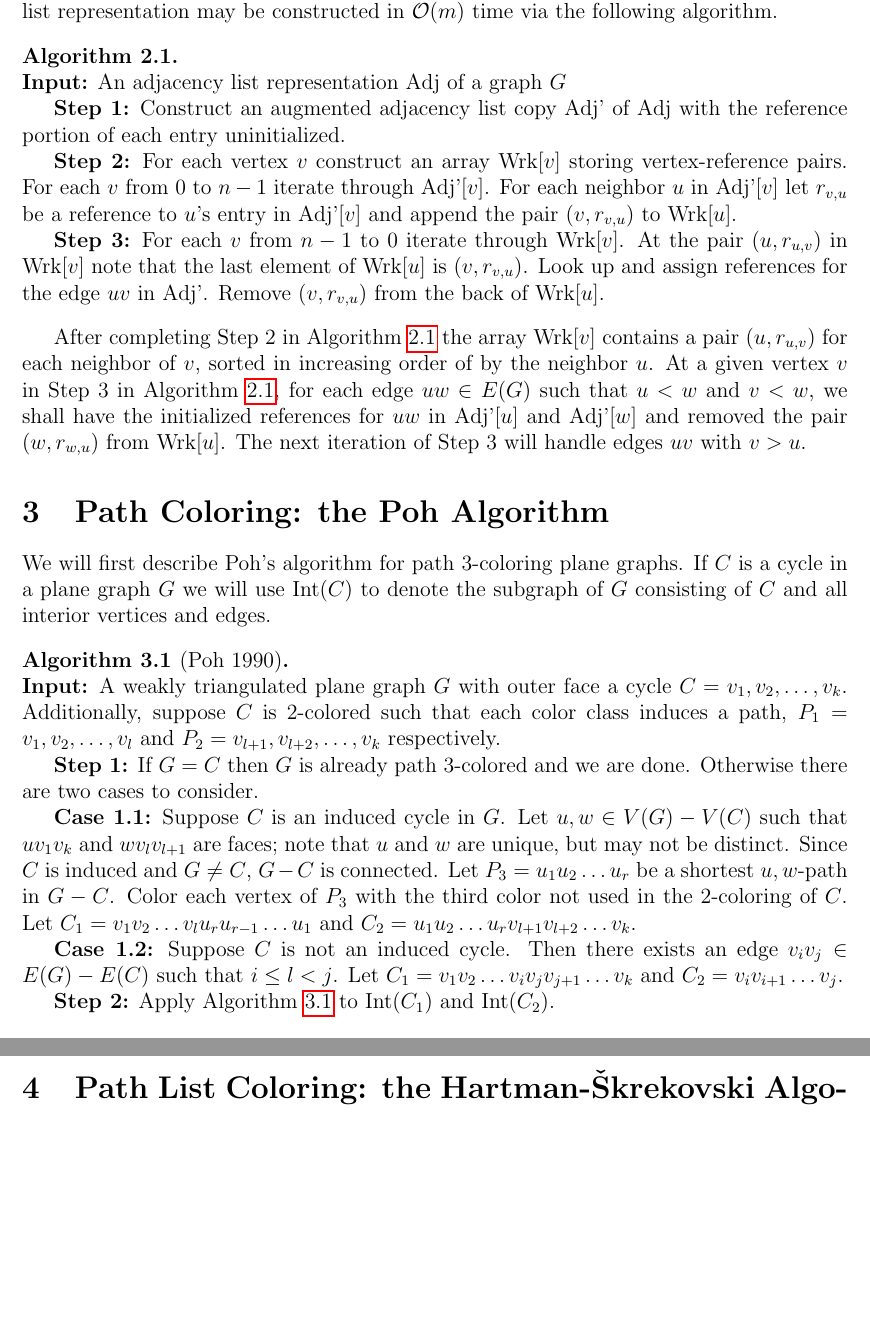
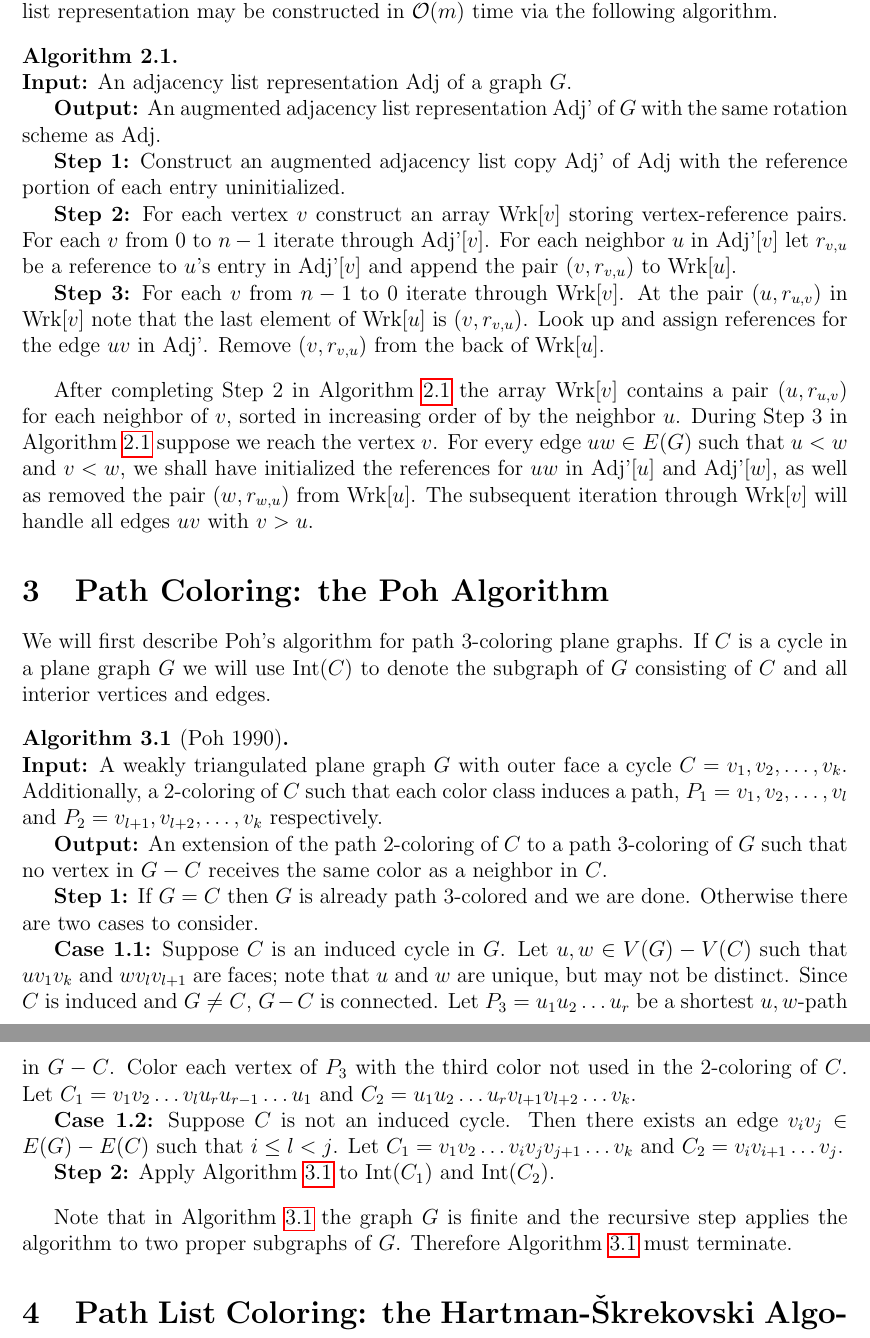
Before and after one commit to permutationlock/implpathcol_paper, a LaTeX paper (implpathcol.tex): two parts of pages 3 and 4 of 4, joined at a grey line, cut so that both start at the same text, the shorter picture padded with empty space. Compiled offline with pdfLaTeX.

Commit message:
Added output section for each algorithm and fix wording on Algorithm 2.1

```diff
--- a/implpathcol.tex
+++ b/implpathcol.tex
@@ -249,7 +249,10 @@ adjacency list representation may be constructed in $\mathcal{O}(m)$ time via
 the following algorithm.
 
 \begin{algorithm} \label{A:augment}
-\textbf{Input:} An adjacency list representation Adj of a graph $G$
+\textbf{Input:} An adjacency list representation Adj of a graph $G$.
+
+\textbf{Output:} An augmented adjacency list representation Adj' of $G$ with
+the same rotation scheme as Adj.
 
 \textbf{Step 1:} Construct an augmented adjacency list copy Adj' of Adj with
 the reference portion of each entry uninitialized.
@@ -268,11 +271,11 @@ $(v,r_{v,u})$ from the back of Wrk[$u$].
 
 After completing Step 2 in Algorithm \ref{A:augment} the array Wrk[$v$] contains
 a pair $(u,r_{u,v})$ for each neighbor of $v$, sorted in increasing order of by
-the neighbor $u$. At a given vertex $v$ in Step 3 in Algorithm \ref{A:augment},
-for each edge $uw\in E(G)$ such that
-$u<w$ and $v<w$, we shall have the initialized references for $uw$ in Adj'[$u$]
-and Adj'[$w$] and removed the pair $(w,r_{w,u})$ from Wrk[$u$]. The next
-iteration of Step 3 will handle edges $uv$ with $v>u$.
+the neighbor $u$. During Step 3 in Algorithm \ref{A:augment} suppose we reach
+the vertex $v$. For every edge $uw\in E(G)$ such that
+$u<w$ and $v<w$, we shall have initialized the references for $uw$ in Adj'[$u$]
+and Adj'[$w$], as well as removed the pair $(w,r_{w,u})$ from Wrk[$u$]. The
+subsequent iteration through Wrk[$v$] will handle all edges $uv$ with $v>u$.
 
 \section{Path Coloring: the Poh Algorithm}
 
@@ -282,9 +285,13 @@ the subgraph of $G$ consisting of $C$ and all interior vertices and edges.
 
 \begin{algorithm}[Poh 1990] \label{A:planar3}
 \textbf{Input:} A weakly triangulated plane graph $G$ with outer face a
-cycle $C=v_1,v_2,\ldots, v_k$. Additionally, suppose $C$ is $2$-colored such
+cycle $C=v_1,v_2,\ldots, v_k$. Additionally, a $2$-coloring of $C$ such
 that each color class induces a path, $P_1=v_1,v_2,\ldots, v_l$ and
 $P_2=v_{l+1},v_{l+2},\ldots, v_k$ respectively.
+
+\textbf{Output:} An extension of the path $2$-coloring of $C$ to a path
+$3$-coloring of $G$ such that no vertex in $G-C$ receives the same color as a
+neighbor in $C$.
 
 \textbf{Step 1:} If $G=C$ then $G$ is already path $3$-colored and we
 are done. Otherwise there are two cases to consider.
@@ -306,6 +313,11 @@ and $C_2=v_iv_{i+1}\ldots v_j$.
 \textbf{Step 2:} Apply Algorithm \ref{A:planar3} to
 Int$(C_1)$ and Int$(C_2)$.
 \end{algorithm}
+
+Note that in Algorithm \ref{A:planar3} the graph $G$ is finite and the recursive
+step applies the algorithm to two proper subgraphs of $G$. Therefore Algorithm
+\ref{A:planar3} must terminate.
+
 
 \section{Path List Coloring: the Hartman-\v{S}krekovski Algorithm}
 
```
Also changed, not shown: implpathcol.pdf.
